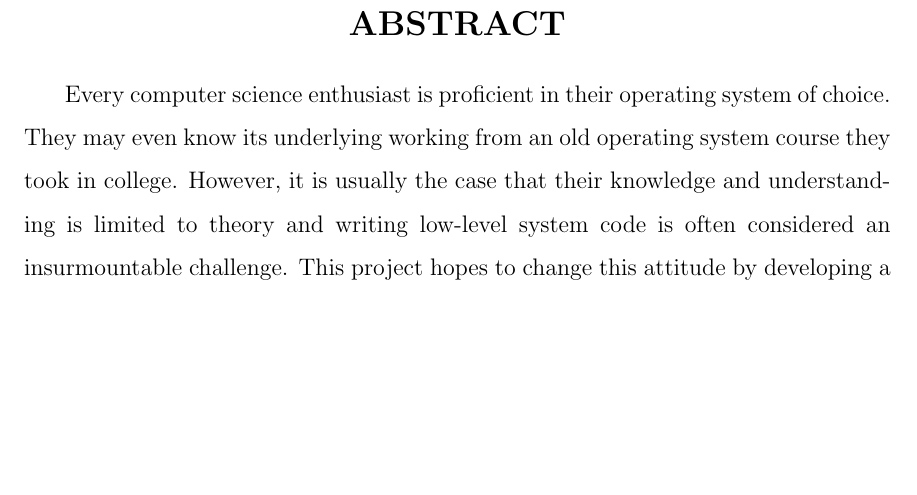
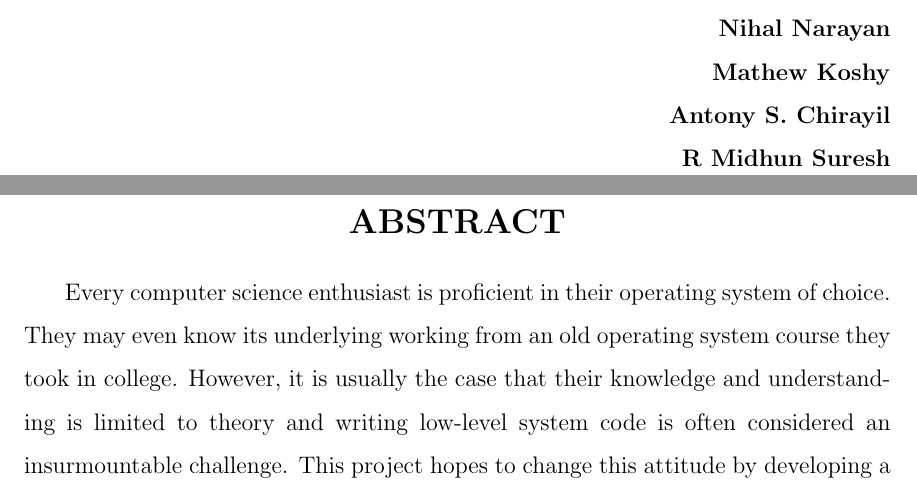
Before and after one commit to DaxKernel/docs, a LaTeX thesis (reports/design/project template.tex, which reads reports/design/0Acknowledgment.tex): part of page 4 of 20 before the commit and two parts of pages 3 and 4 of 20 after it, the two joined at a grey line, cut at the place of the change, the shorter picture padded with empty space. Compiled offline with pdfLaTeX.

Commit message:
Added names in acknowledgment page

```diff
--- a/reports/design/0Acknowledgment.tex
+++ b/reports/design/0Acknowledgment.tex
@@ -5,3 +5,12 @@
 	 We would like to take this opportunity to extend our sincere gratitude to \textbf{Mr. Shibu VS} for guiding us through the process of this project.
 	 We would also like to thank the seminar coordinator, \textbf{Mrs. Gayathri KS}, for providing us with this opportunity which has allowed us to explore a domain which would otherwise be beyond the confines of our academic course.
 \end{flushleft}
+
+\vspace{4.0 cm}
+
+\begin{flushright}
+	\textbf{Nihal Narayan} \\
+	\textbf{Mathew Koshy} \\
+	\textbf{Antony S. Chirayil} \\
+	\textbf{R Midhun Suresh} \\
+\end{flushright}
```
Also changed, not shown: reports/design/project template.pdf, 2 other files.
